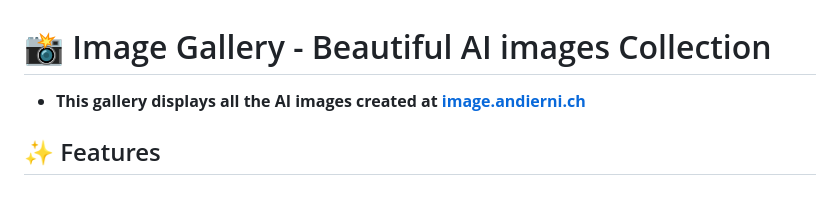
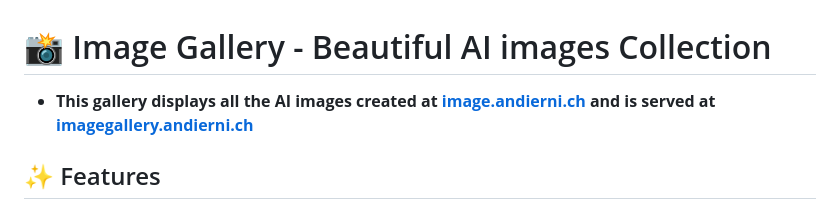
Before and after one commit to ajerni/imagehistory, a Markdown page: README.md, the part around the change. Rendered like a GitHub page.

```diff
--- a/README.md
+++ b/README.md
@@ -1,6 +1,6 @@
 # 📸 Image Gallery - Beautiful AI images Collection
 
-- **This gallery displays all the AI images created at [image.andierni.ch](image.andierni.ch)**
+- **This gallery displays all the AI images created at [image.andierni.ch](image.andierni.ch) and is served at [imagegallery.andierni.ch](imagegallery.andierni.ch)**
 
 ## ✨ Features
 
```
